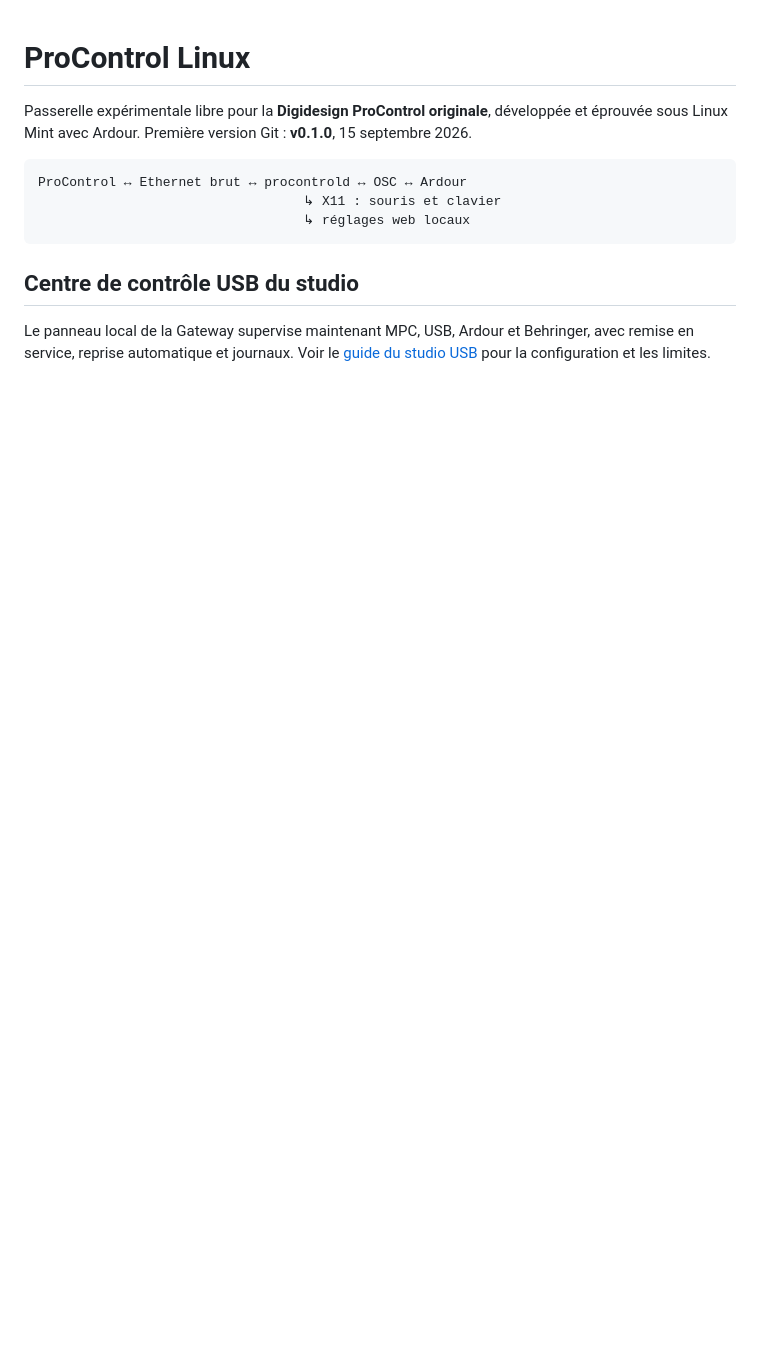
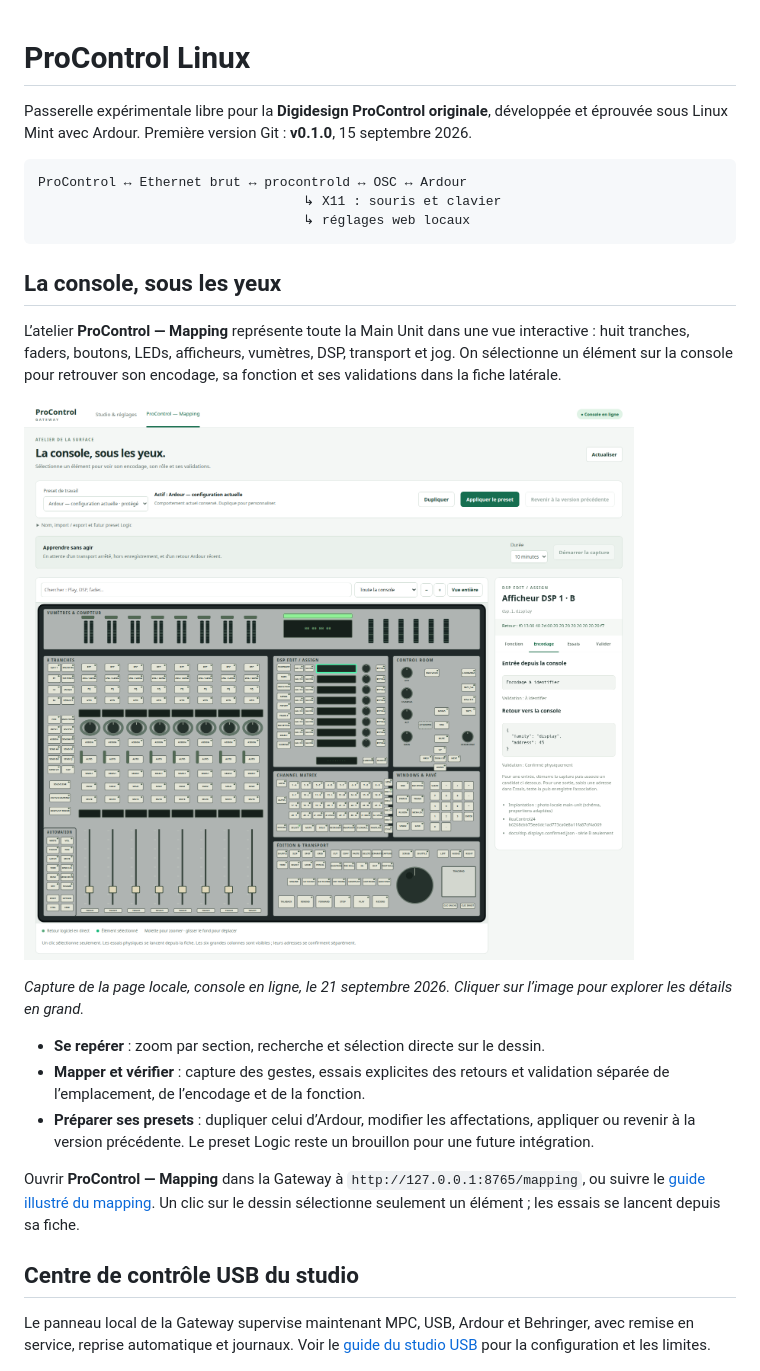
Before and after one commit to julienfernandez/procontrol-linux, a Markdown page: README.md, the part around the change. Rendered like a GitHub page; pictures changed too: docs/images/procontrol-mapping.png (added); blank space fills up the shorter version.

Commit message:
Show the ProControl mapping workshop in the documentation

````diff
--- a/README.md
+++ b/README.md
@@ -9,6 +9,30 @@ ProControl ↔ Ethernet brut ↔ procontrold ↔ OSC ↔ Ardour
                                   ↳ X11 : souris et clavier
                                   ↳ réglages web locaux
 ```
+
+## La console, sous les yeux
+
+L’atelier **ProControl — Mapping** représente toute la Main Unit dans une vue
+interactive : huit tranches, faders, boutons, LEDs, afficheurs, vumètres, DSP,
+transport et jog. On sélectionne un élément sur la console pour retrouver son
+encodage, sa fonction et ses validations dans la fiche latérale.
+
+[![Atelier ProControl — Mapping : vue complète de la console, preset Ardour et fiche d’encodage d’un afficheur DSP](docs/images/procontrol-mapping.png)](docs/images/procontrol-mapping.png)
+
+*Capture de la page locale, console en ligne, le 21 septembre 2026.
+Cliquer sur l’image pour explorer les détails en grand.*
+
+- **Se repérer** : zoom par section, recherche et sélection directe sur le dessin.
+- **Mapper et vérifier** : capture des gestes, essais explicites des retours et
+  validation séparée de l’emplacement, de l’encodage et de la fonction.
+- **Préparer ses presets** : dupliquer celui d’Ardour, modifier les affectations,
+  appliquer ou revenir à la version précédente. Le preset Logic reste un
+  brouillon pour une future intégration.
+
+Ouvrir **ProControl — Mapping** dans la Gateway à
+`http://127.0.0.1:8765/mapping`, ou suivre le
+[guide illustré du mapping](docs/console-mapping.md). Un clic sur le dessin
+sélectionne seulement un élément ; les essais se lancent depuis sa fiche.
 
 ## Centre de contrôle USB du studio
 
````
Also changed, not shown: docs/console-mapping.md (+23 -0 lines), docs/images/procontrol-mapping-dsp.png (added).
